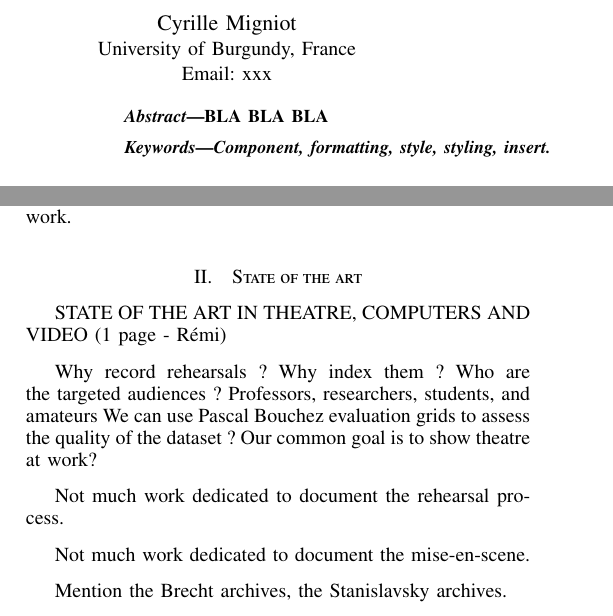
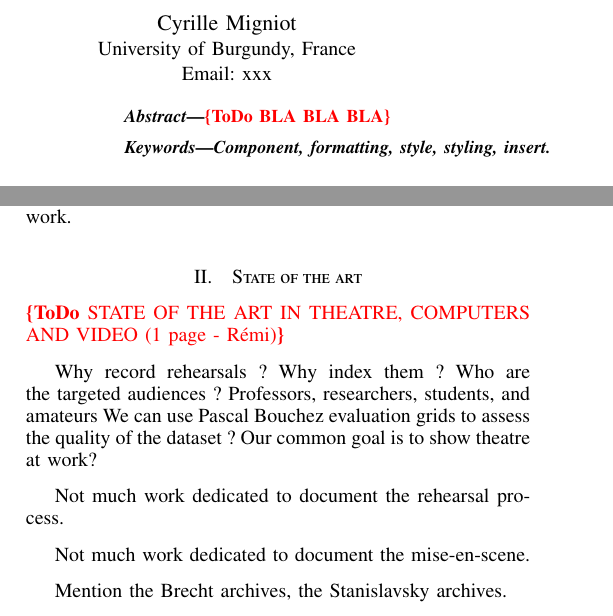
Before and after one commit to remironfard/DH2015, a LaTeX paper (rehearsals.tex): two parts of the columns of page 1 of 6, joined at a grey line, cut so that both start at the same text. Compiled offline with pdfLaTeX.

Commit message:
More ToDos.

```diff
--- a/rehearsals.tex
+++ b/rehearsals.tex
@@ -425,7 +425,7 @@ Email: xxx}
 
 \begin{abstract}
 %\boldmath
-BLA BLA BLA
+\todo{BLA BLA BLA}
 \end{abstract}
 % IEEEtran.cls defaults to using nonbold math in the Abstract.
 % This preserves the distinction between vectors and scalars. However,
@@ -486,7 +486,7 @@ to support access to the archive by different audiences. Section 5 reviews the l
 
 %%%%%%%%%%%%%%%%
 \section{State of the art}
-STATE OF THE ART IN THEATRE, COMPUTERS AND VIDEO (1 page - Rémi)
+\todo{STATE OF THE ART IN THEATRE, COMPUTERS AND VIDEO (1 page - Rémi)}
 
 Why record rehearsals ?
 Why index them ?
```
